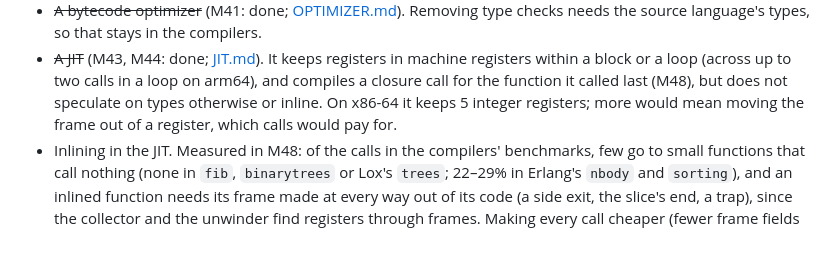
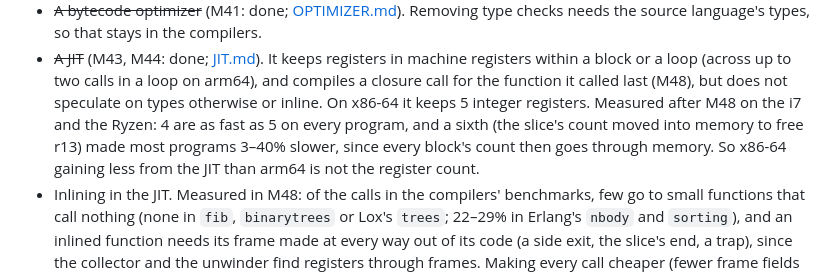
Before and after one commit to msharpe248/mlws-vm, a Markdown page: docs/ROADMAP.md, the part around the change. GitHub-like rendering; blank space fills up the shorter version.

Commit message:
ROADMAP: more x86-64 registers for the JIT measured and set aside
4 integer registers in the cache are as fast as 5 on the i7 and the Ryzen;
a sixth, made by keeping the slice's count in memory, cost 3-40%.

Co-Authored-By: Claude Opus 5.5 <noreply@anthropic.com>

```diff
--- a/docs/ROADMAP.md
+++ b/docs/ROADMAP.md
@@ -219,8 +219,11 @@ Each of these was measured and deferred; see [PERFORMANCE.md](PERFORMANCE.md).
   registers within a block or a loop (across up to two calls in a loop on
   arm64), and compiles a closure call for the function it called last (M48),
   but does not speculate on types otherwise or inline. On x86-64 it
-  keeps 5 integer registers; more would mean moving the frame out of a
-  register, which calls would pay for.
+  keeps 5 integer registers. Measured after M48 on the i7 and the Ryzen: 4
+  are as fast as 5 on every program, and a sixth (the slice's count moved
+  into memory to free r13) made most programs 3–40% slower, since every
+  block's count then goes through memory. So x86-64 gaining less from the
+  JIT than arm64 is not the register count.
 * Inlining in the JIT. Measured in M48: of the calls in the compilers'
   benchmarks, few go to small functions that call nothing (none in `fib`,
   `binarytrees` or Lox's `trees`; 22–29% in Erlang's `nbody` and `sorting`),
```
